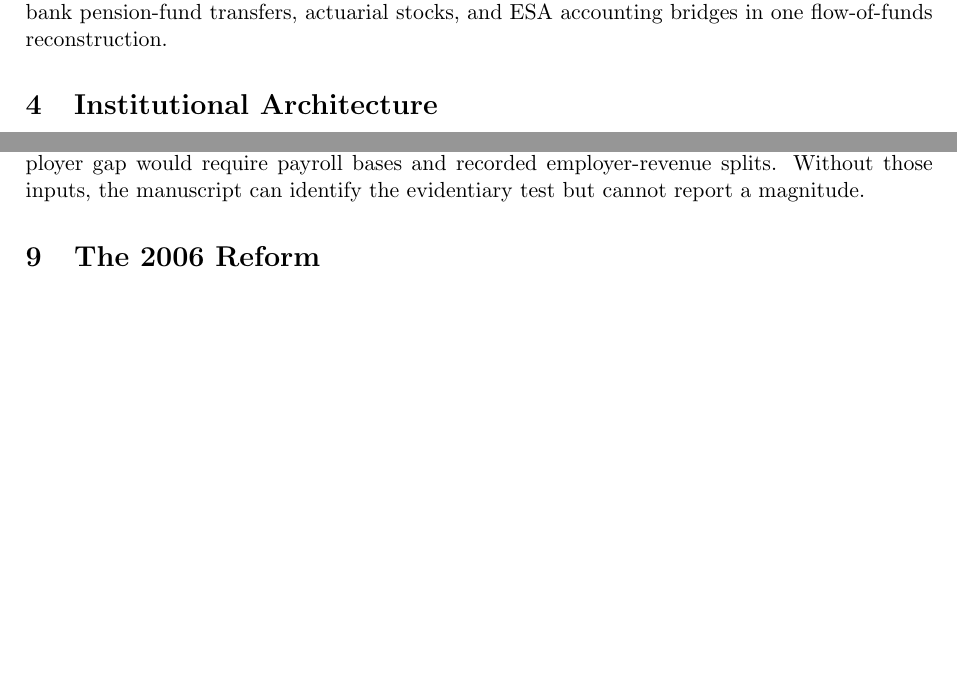
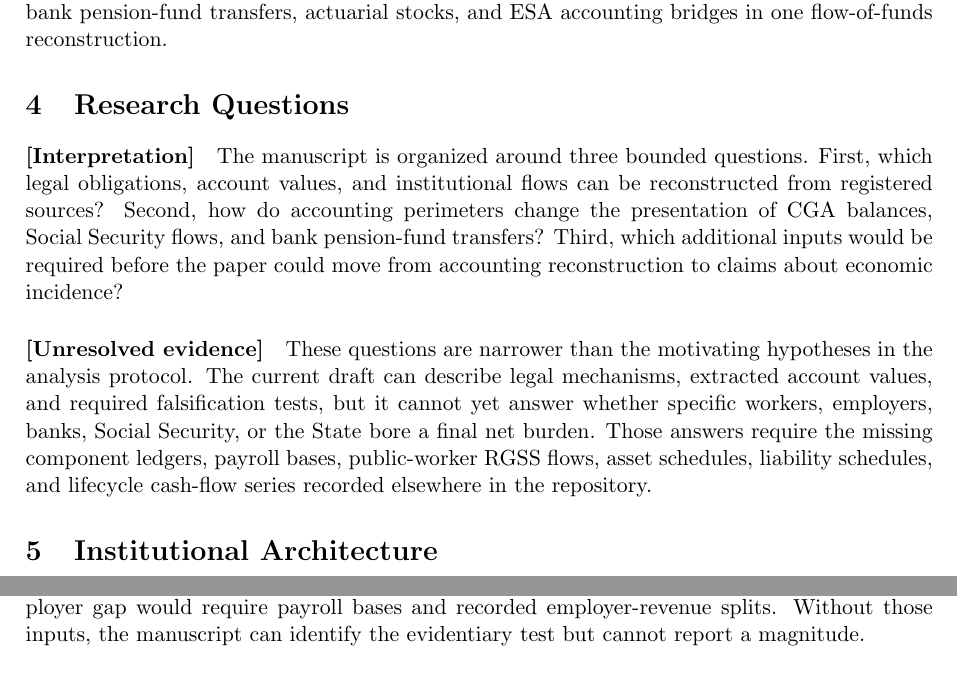
Before and after one commit to DiogoRibeiro7/portugal-public-pension-financing, a LaTeX paper (paper/manuscript.tex): two parts of pages 2 and 3 of 5, joined at a grey line, cut so that both start at the same text, the shorter picture padded with empty space. Compiled offline with pdfLaTeX.

Commit message:
Add manuscript research questions

```diff
--- a/paper/manuscript.tex
+++ b/paper/manuscript.tex
@@ -33,6 +33,13 @@ The nearest recorded studies examine adjacent parts of the question rather than
 
 \paragraph{[Interpretation]}
 The contribution of this draft is therefore procedural as much as substantive. It organizes legal mechanisms, account values, perimeter definitions, and unresolved tests into a reproducible source-to-claim package. The recorded literature search does not prove novelty. It only supports the bounded statement that the nearest mapped work does not yet combine CGA closure mechanics, RGSS reallocation questions, contribution-remittance tests, State financing, bank pension-fund transfers, actuarial stocks, and ESA accounting bridges in one flow-of-funds reconstruction.
+
+\section{Research Questions}
+\paragraph{[Interpretation]}
+The manuscript is organized around three bounded questions. First, which legal obligations, account values, and institutional flows can be reconstructed from registered sources? Second, how do accounting perimeters change the presentation of CGA balances, Social Security flows, and bank pension-fund transfers? Third, which additional inputs would be required before the paper could move from accounting reconstruction to claims about economic incidence?
+
+\paragraph{[Unresolved evidence]}
+These questions are narrower than the motivating hypotheses in the analysis protocol. The current draft can describe legal mechanisms, extracted account values, and required falsification tests, but it cannot yet answer whether specific workers, employers, banks, Social Security, or the State bore a final net burden. Those answers require the missing component ledgers, payroll bases, public-worker RGSS flows, asset schedules, liability schedules, and lifecycle cash-flow series recorded elsewhere in the repository.
 
 \section{Institutional Architecture}
 \paragraph{[Legal fact]}
```
Also changed, not shown: docs/execution/18_manuscript-draft.md (+1 -0 lines), evidence/manuscript_section_boundaries.csv (+1 -0 lines), paper/manuscript.pdf, 2 other files.
